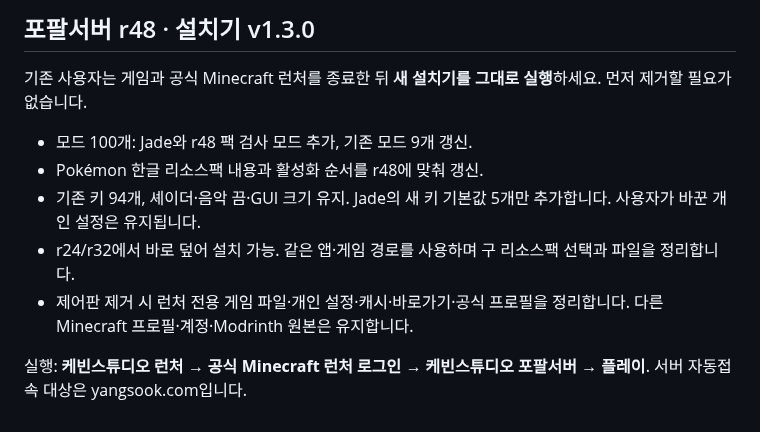
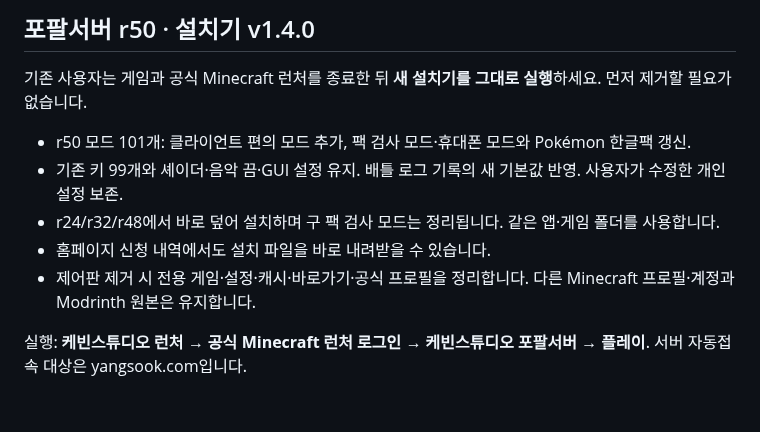
Before and after one commit to kevinnnchoi-blip/kevinstudio-popal-launcher, a Markdown page: RELEASE_NOTES.md, the part around the change. Drawn GitHub-style.

Commit message:
Release Popal r50 launcher v1.4.0 with preserved settings

```diff
--- a/RELEASE_NOTES.md
+++ b/RELEASE_NOTES.md
@@ -1,11 +1,11 @@
-## 포팔서버 r48 · 설치기 v1.3.0
+## 포팔서버 r50 · 설치기 v1.4.0
 
 기존 사용자는 게임과 공식 Minecraft 런처를 종료한 뒤 **새 설치기를 그대로 실행**하세요. 먼저 제거할 필요가 없습니다.
 
-- 모드 100개: Jade와 r48 팩 검사 모드 추가, 기존 모드 9개 갱신.
-- Pokémon 한글 리소스팩 내용과 활성화 순서를 r48에 맞춰 갱신.
-- 기존 키 94개, 셰이더·음악 끔·GUI 크기 유지. Jade의 새 키 기본값 5개만 추가합니다. 사용자가 바꾼 개인 설정은 유지됩니다.
-- r24/r32에서 바로 덮어 설치 가능. 같은 앱·게임 경로를 사용하며 구 리소스팩 선택과 파일을 정리합니다.
-- 제어판 제거 시 런처 전용 게임 파일·개인 설정·캐시·바로가기·공식 프로필을 정리합니다. 다른 Minecraft 프로필·계정·Modrinth 원본은 유지합니다.
+- r50 모드 101개: 클라이언트 편의 모드 추가, 팩 검사 모드·휴대폰 모드와 Pokémon 한글팩 갱신.
+- 기존 키 99개와 셰이더·음악 끔·GUI 설정 유지. 배틀 로그 기록의 새 기본값 반영. 사용자가 수정한 개인 설정 보존.
+- r24/r32/r48에서 바로 덮어 설치하며 구 팩 검사 모드는 정리됩니다. 같은 앱·게임 폴더를 사용합니다.
+- 홈페이지 신청 내역에서도 설치 파일을 바로 내려받을 수 있습니다.
+- 제어판 제거 시 전용 게임·설정·캐시·바로가기·공식 프로필을 정리합니다. 다른 Minecraft 프로필·계정과 Modrinth 원본은 유지합니다.
 
 실행: **케빈스튜디오 런처 → 공식 Minecraft 런처 로그인 → 케빈스튜디오 포팔서버 → 플레이**. 서버 자동접속 대상은 yangsook.com입니다.
```
Also changed, not shown: README.md (+5 -5 lines), launcher-preview.png.
